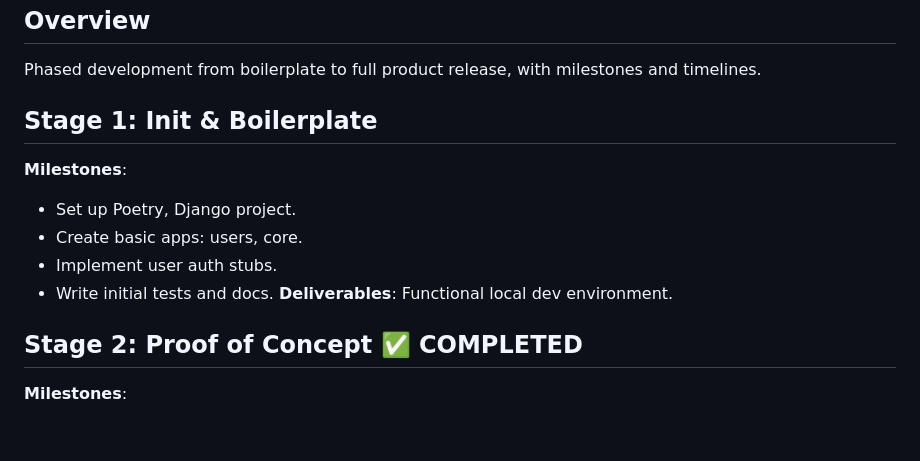
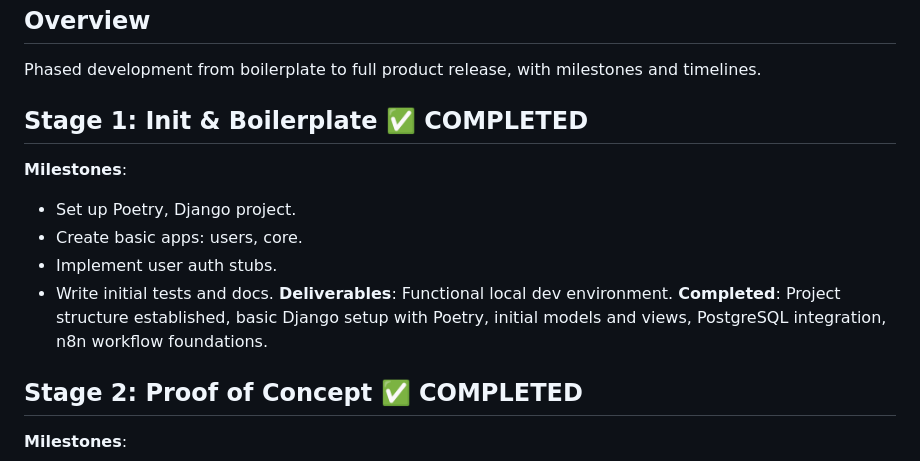
Before and after one commit to evanokeefe39/vibe-code-ig-scraper-saas, a Markdown page: roadmap.md, the part around the change. Drawn GitHub-style; blank space fills up the shorter version.

Commit message:
docs: Mark Stage 1 as completed and update MVP focus

```diff
--- a/roadmap.md
+++ b/roadmap.md
@@ -3,13 +3,14 @@
 ## Overview
 Phased development from boilerplate to full product release, with milestones and timelines.
 
-## Stage 1: Init & Boilerplate
+## Stage 1: Init & Boilerplate ✅ COMPLETED
 **Milestones**:
 - Set up Poetry, Django project.
 - Create basic apps: users, core.
 - Implement user auth stubs.
 - Write initial tests and docs.
 **Deliverables**: Functional local dev environment.
+**Completed**: Project structure established, basic Django setup with Poetry, initial models and views, PostgreSQL integration, n8n workflow foundations.
 
 ## Stage 2: Proof of Concept ✅ COMPLETED
 **Milestones**:
```
